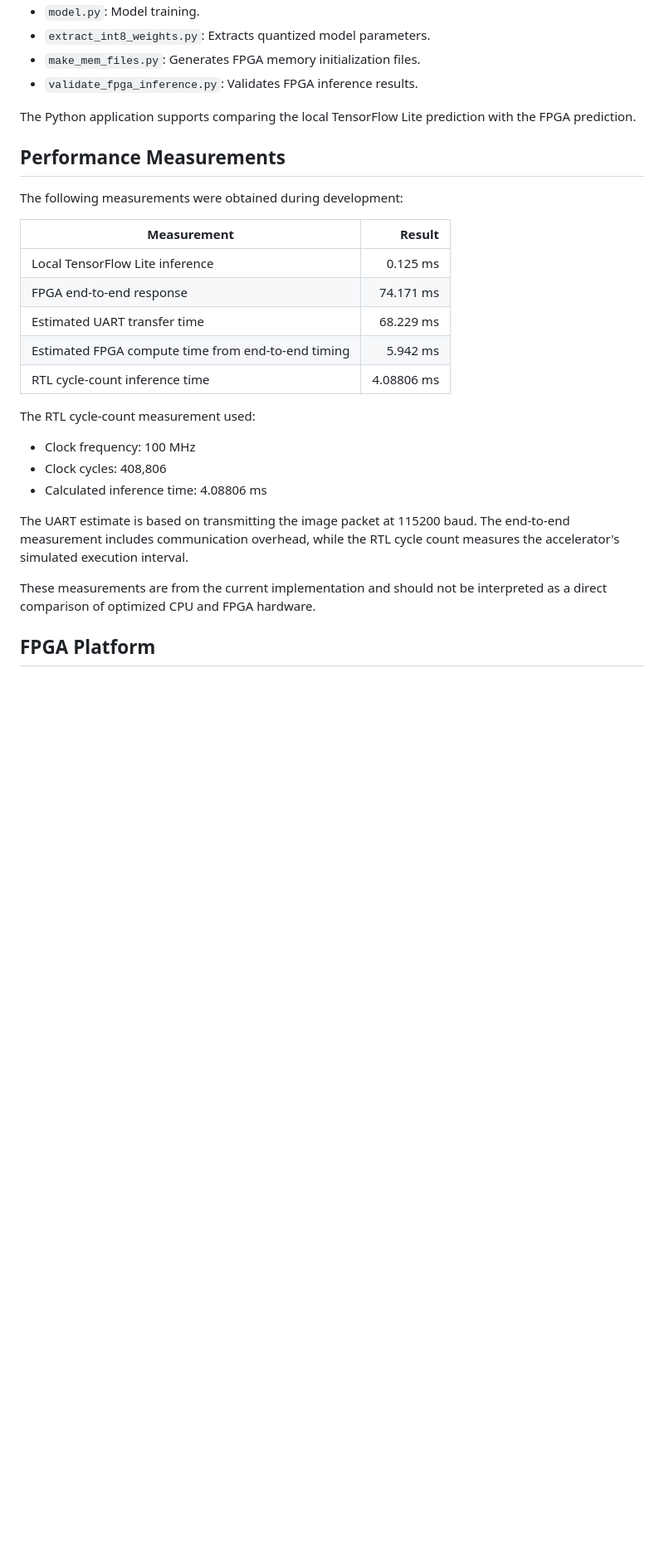
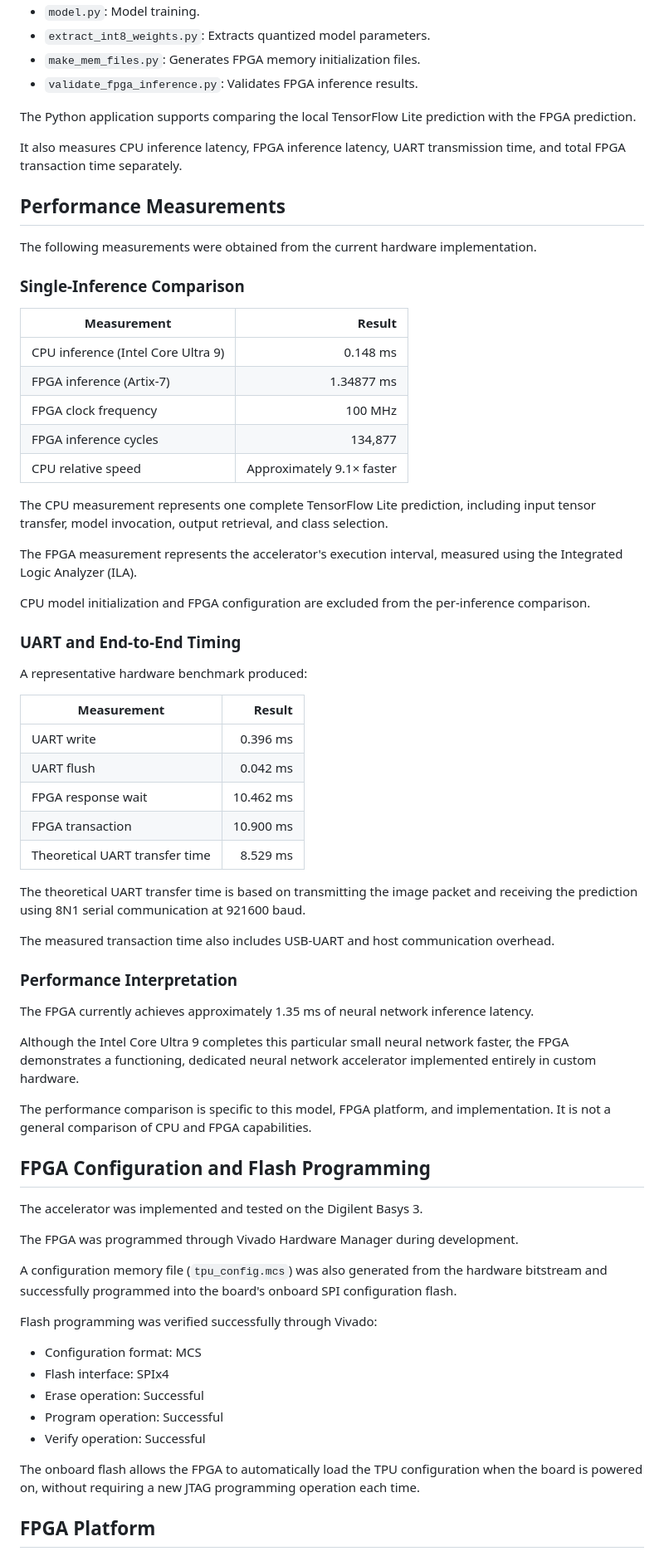
Before and after one commit to atishay-sati/riscv-tpu-accelerator, a Markdown page: README.md, the part around one of its changes. Shown at 83% size. GitHub-like rendering; blank space fills up the shorter version.

Commit message:
Revise README for improved project documentation
Updated README to enhance clarity and detail on memory architecture, performance measurements, and future work.

```diff
--- a/README.md
+++ b/README.md
@@ -91,27 +148,69 @@ Important files:
 
 The Python application supports comparing the local TensorFlow Lite prediction with the FPGA prediction.
 
+It also measures CPU inference latency, FPGA inference latency, UART transmission time, and total FPGA transaction time separately.
+
 ## Performance Measurements
 
-The following measurements were obtained during development:
+The following measurements were obtained from the current hardware implementation.
+
+### Single-Inference Comparison
 
 | Measurement | Result |
 |---|---:|
-| Local TensorFlow Lite inference | 0.125 ms |
-| FPGA end-to-end response | 74.171 ms |
-| Estimated UART transfer time | 68.229 ms |
-| Estimated FPGA compute time from end-to-end timing | 5.942 ms |
-| RTL cycle-count inference time | 4.08806 ms |
+| CPU inference (Intel Core Ultra 9) | 0.148 ms |
+| FPGA inference (Artix-7) | 1.34877 ms |
+| FPGA clock frequency | 100 MHz |
+| FPGA inference cycles | 134,877 |
+| CPU relative speed | Approximately 9.1× faster |
 
-The RTL cycle-count measurement used:
+The CPU measurement represents one complete TensorFlow Lite prediction, including input tensor transfer, model invocation, output retrieval, and class selection.
 
-- Clock frequency: 100 MHz
-- Clock cycles: 408,806
-- Calculated inference time: 4.08806 ms
+The FPGA measurement represents the accelerator's execution interval, measured using the Integrated Logic Analyzer (ILA).
 
-The UART estimate is based on transmitting the image packet at 115200 baud. The end-to-end measurement includes communication overhead, while the RTL cycle count measures the accelerator's simulated execution interval.
+CPU model initialization and FPGA configuration are excluded from the per-inference comparison.
 
-These measurements are from the current implementation and should not be interpreted as a direct comparison of optimized CPU and FPGA hardware.
+### UART and End-to-End Timing
+
+A representative hardware benchmark produced:
+
+| Measurement | Result |
+|---|---:|
+| UART write | 0.396 ms |
+| UART flush | 0.042 ms |
+| FPGA response wait | 10.462 ms |
+| FPGA transaction | 10.900 ms |
+| Theoretical UART transfer time | 8.529 ms |
+
+The theoretical UART transfer time is based on transmitting the image packet and receiving the prediction using 8N1 serial communication at 921600 baud.
+
+The measured transaction time also includes USB-UART and host communication overhead.
+
+### Performance Interpretation
+
+The FPGA currently achieves approximately 1.35 ms of neural network inference latency.
+
+Although the Intel Core Ultra 9 completes this particular small neural network faster, the FPGA demonstrates a functioning, dedicated neural network accelerator implemented entirely in custom hardware.
+
+The performance comparison is specific to this model, FPGA platform, and implementation. It is not a general comparison of CPU and FPGA capabilities.
+
+## FPGA Configuration and Flash Programming
+
+The accelerator was implemented and tested on the Digilent Basys 3.
+
+The FPGA was programmed through Vivado Hardware Manager during development.
+
+A configuration memory file (`tpu_config.mcs`) was also generated from the hardware bitstream and successfully programmed into the board's onboard SPI configuration flash.
+
+Flash programming was verified successfully through Vivado:
+
+- Configuration format: MCS
+- Flash interface: SPIx4
+- Erase operation: Successful
+- Program operation: Successful
+- Verify operation: Successful
+
+The onboard flash allows the FPGA to automatically load the TPU configuration when the board is powered on, without requiring a new JTAG programming operation each time.
 
 ## FPGA Platform
 
```
Also changed, not shown: other parts of README.md (+84 -15 lines).
